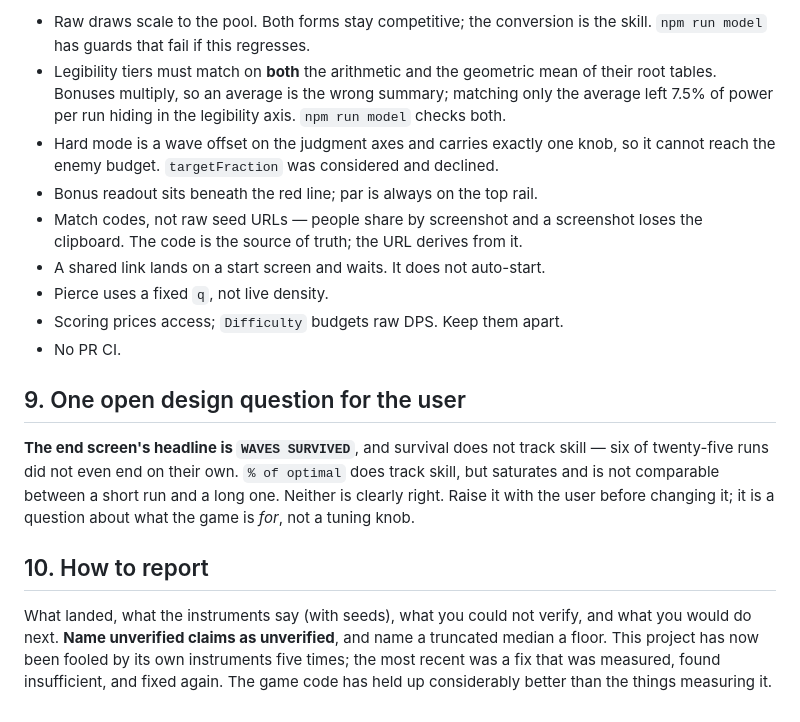
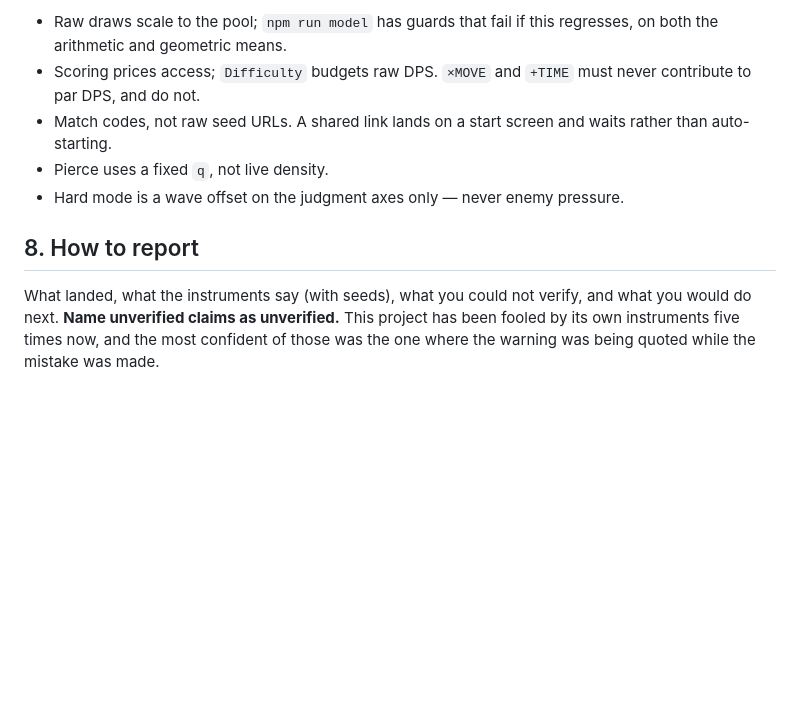
Before and after one commit to brhkim/sidequests, a Markdown page: shooter_ad/RESTART.md, the part around one of its changes. Rendered like a GitHub page; blank space fills up the shorter version.

```diff
--- a/shooter_ad/RESTART.md
+++ b/shooter_ad/RESTART.md
@@ -160,34 +186,17 @@ the actual design goal — is not something the probe can report.
 
-- Raw draws scale to the pool. Both forms stay competitive; the conversion is
-  the skill. `npm run model` has guards that fail if this regresses.
-- Legibility tiers must match on **both** the arithmetic and the geometric mean
-  of their root tables. Bonuses multiply, so an average is the wrong summary;
-  matching only the average left 7.5% of power per run hiding in the legibility
-  axis. `npm run model` checks both.
-- Hard mode is a wave offset on the judgment axes and carries exactly one knob,
-  so it cannot reach the enemy budget. `targetFraction` was considered and
-  declined.
-- Bonus readout sits beneath the red line; par is always on the top rail.
-- Match codes, not raw seed URLs — people share by screenshot and a screenshot
-  loses the clipboard. The code is the source of truth; the URL derives from it.
-- A shared link lands on a start screen and waits. It does not auto-start.
+- Raw draws scale to the pool; `npm run model` has guards that fail if this
+  regresses, on both the arithmetic and geometric means.
+- Scoring prices access; `Difficulty` budgets raw DPS. `×MOVE` and `+TIME` must
+  never contribute to par DPS, and do not.
+- Match codes, not raw seed URLs. A shared link lands on a start screen and
+  waits rather than auto-starting.
 - Pierce uses a fixed `q`, not live density.
-- Scoring prices access; `Difficulty` budgets raw DPS. Keep them apart.
-- No PR CI.
+- Hard mode is a wave offset on the judgment axes only — never enemy pressure.
 
-## 9. One open design question for the user
-
-**The end screen's headline is `WAVES SURVIVED`**, and survival does not track
-skill — six of twenty-five runs did not even end on their own. `% of optimal`
-does track skill, but saturates and is not comparable between a short run and a
-long one. Neither is clearly right. Raise it with the user before changing it;
-it is a question about what the game is *for*, not a tuning knob.
-
-## 10. How to report
+## 8. How to report
 
 What landed, what the instruments say (with seeds), what you could not verify,
-and what you would do next. **Name unverified claims as unverified**, and name a
-truncated median a floor. This project has now been fooled by its own
-instruments five times; the most recent was a fix that was measured, found
-insufficient, and fixed again. The game code has held up considerably better
-than the things measuring it.
+and what you would do next. **Name unverified claims as unverified.** This
+project has been fooled by its own instruments five times now, and the most
+confident of those was the one where the warning was being quoted while the
+mistake was made.
```
Also changed, not shown: other parts of shooter_ad/RESTART.md (+128 -102 lines).
